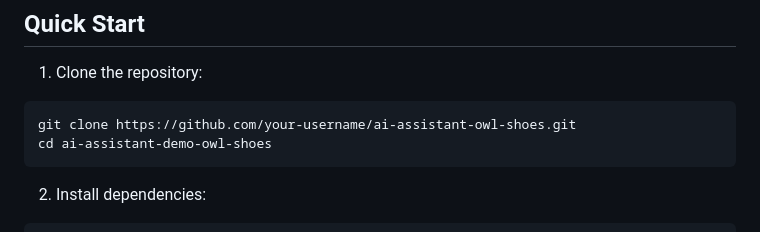
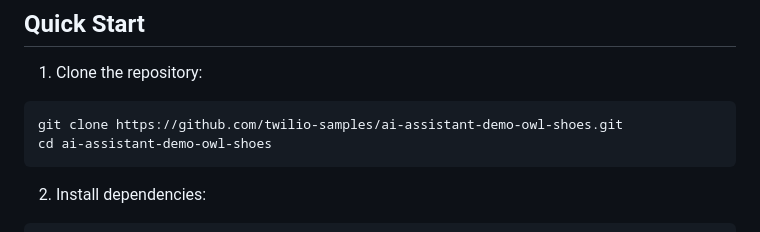
Before and after one commit to twilio-samples/ai-assistant-demo-owl-shoes, a Markdown page: README.md, the part around the change. GitHub-like rendering.

````diff
--- a/README.md
+++ b/README.md
@@ -74,7 +74,7 @@ twilio-ai-assistant/
 1. Clone the repository:
 
 ```bash
-git clone https://github.com/your-username/ai-assistant-owl-shoes.git
+git clone https://github.com/twilio-samples/ai-assistant-demo-owl-shoes.git
 cd ai-assistant-demo-owl-shoes
 ```
 
````
